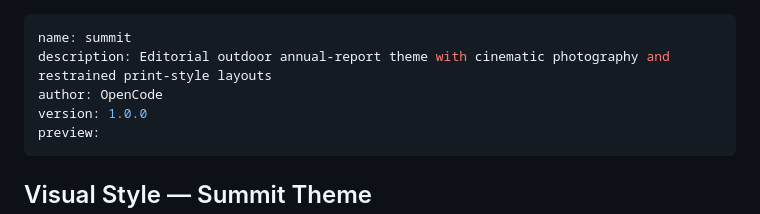
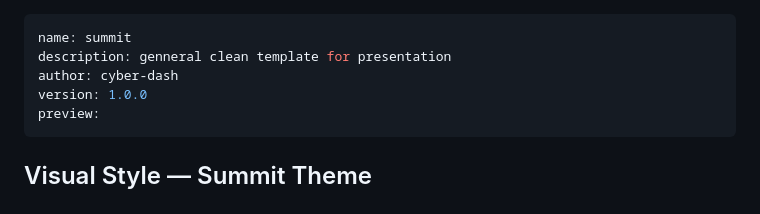
Before and after one commit to cyber-dash-tech/revela, a Markdown page: designs/summit/DESIGN.md, the part around the change. GitHub-like rendering.

Commit message:
docs(summit): update design metadata

```diff
--- a/designs/summit/DESIGN.md
+++ b/designs/summit/DESIGN.md
@@ -1,7 +1,7 @@
 ---
 name: summit
-description: Editorial outdoor annual-report theme with cinematic photography and restrained print-style layouts
-author: OpenCode
+description: genneral clean template for presentation
+author: cyber-dash
 version: 1.0.0
 preview:
 ---
```
